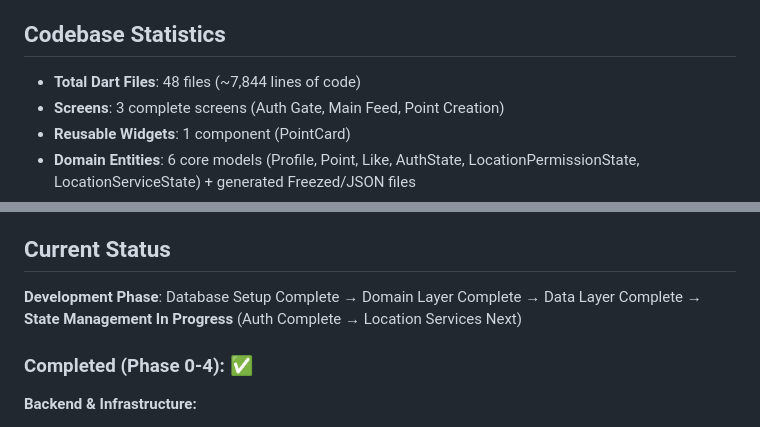
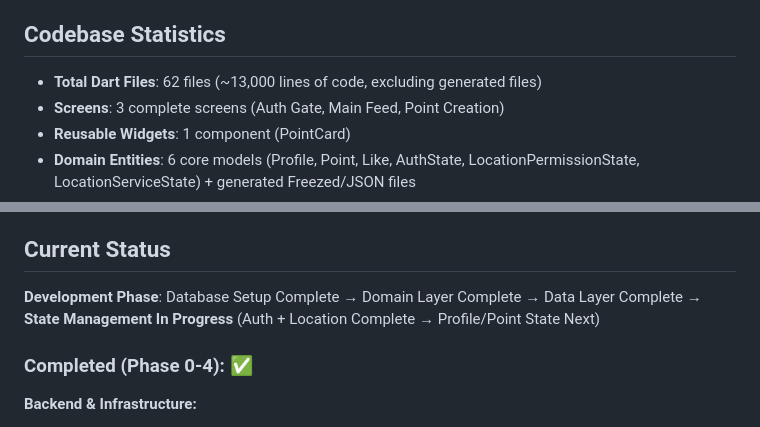
Before and after one commit to joemc3/tuPoint, a Markdown page: CLAUDE.md, 2 parts joined by grey strips. Rendered like a GitHub page.

Commit message:
docs: Update CLAUDE.md and README.md with accurate statistics and phase status
Updated both documentation files to reflect current state:
- Corrected file count: 62 Dart files (was 48)
- Corrected line count: ~13,000 lines (was ~7,844)
- Updated development phase: Auth + Location Complete
- Clarified next steps for Phase 5.4+

Changes:
- More accurate file/line counts excluding generated files
- Consistent phase status across both files
- Clear next steps documented for next session

These updates ensure documentation is accurate for session continuity.

```diff
--- a/CLAUDE.md
+++ b/CLAUDE.md
@@ -38,7 +38,7 @@ This file provides guidance to Claude Code (claude.ai/code) when working with co
 
 ## Codebase Statistics
 
-- **Total Dart Files**: 48 files (~7,844 lines of code)
+- **Total Dart Files**: 62 files (~13,000 lines of code, excluding generated files)
 - **Screens**: 3 complete screens (Auth Gate, Main Feed, Point Creation)
 - **Reusable Widgets**: 1 component (PointCard)
 - **Domain Entities**: 6 core models (Profile, Point, Like, AuthState, LocationPermissionState, LocationServiceState) + generated Freezed/JSON files
@@ -67,7 +67,7 @@ This file provides guidance to Claude Code (claude.ai/code) when working with co
 
 ## Current Status
 
-**Development Phase**: Database Setup Complete → Domain Layer Complete → Data Layer Complete → **State Management In Progress** (Auth Complete → Location Services Next)
+**Development Phase**: Database Setup Complete → Domain Layer Complete → Data Layer Complete → **State Management In Progress** (Auth + Location Complete → Profile/Point State Next)
 
 ### Completed (Phase 0-4): ✅
 
```
Also changed, not shown: README.md (+1 -1 lines).
